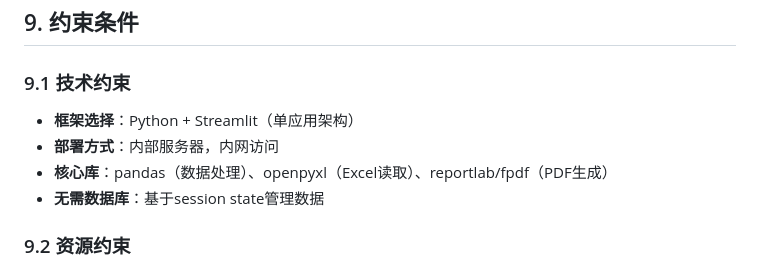
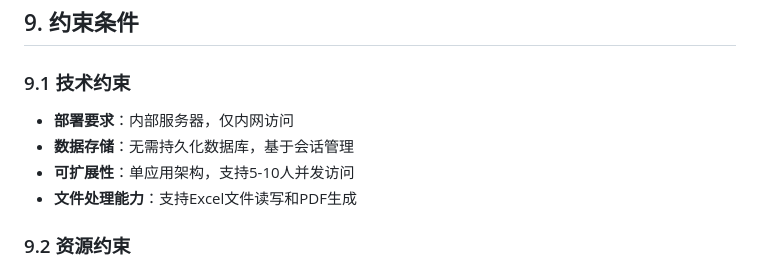
Before and after one commit to lijiaming-boop/Simulation-nextjs-fastapi, a Markdown page: 02_prd/PRD-空调节能率智能测算工具.md, the part around the change. Rendered like a GitHub page.

Commit message:
docs(prd): replace tech stack with technical constraints

```diff
--- a/02_prd/PRD-空调节能率智能测算工具.md
+++ b/02_prd/PRD-空调节能率智能测算工具.md
@@ -238,10 +238,10 @@
 ## 9. 约束条件
 
 ### 9.1 技术约束
-- **框架选择**：Python + Streamlit（单应用架构）
-- **部署方式**：内部服务器，内网访问
-- **核心库**：pandas（数据处理）、openpyxl（Excel读取）、reportlab/fpdf（PDF生成）
-- **无需数据库**：基于session state管理数据
+- **部署要求**：内部服务器，仅内网访问
+- **数据存储**：无需持久化数据库，基于会话管理
+- **可扩展性**：单应用架构，支持5-10人并发访问
+- **文件处理能力**：支持Excel文件读写和PDF生成
 
 ### 9.2 资源约束
 - **开发周期**：6周（MVP 3周 + V1.0 3周）
```
